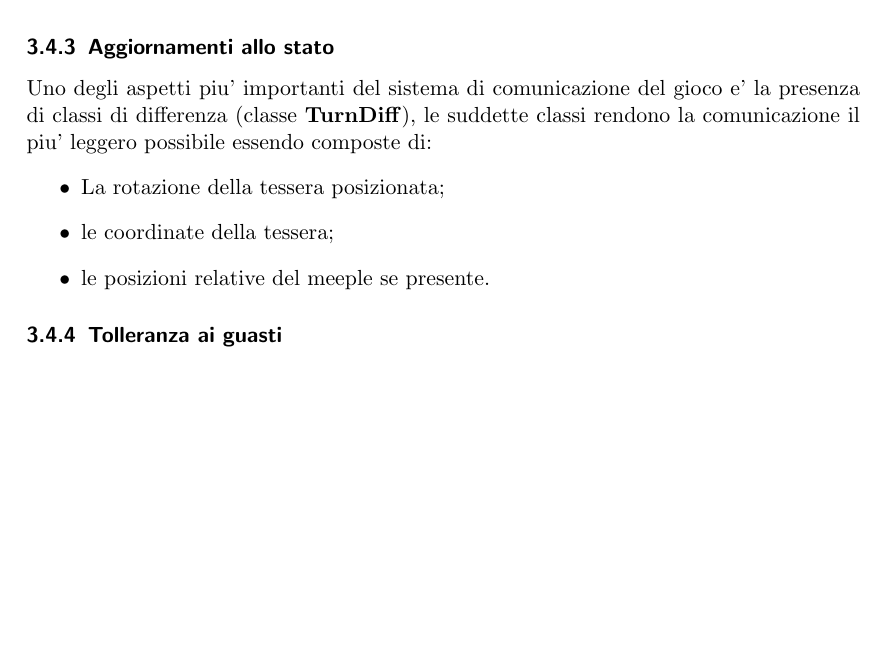
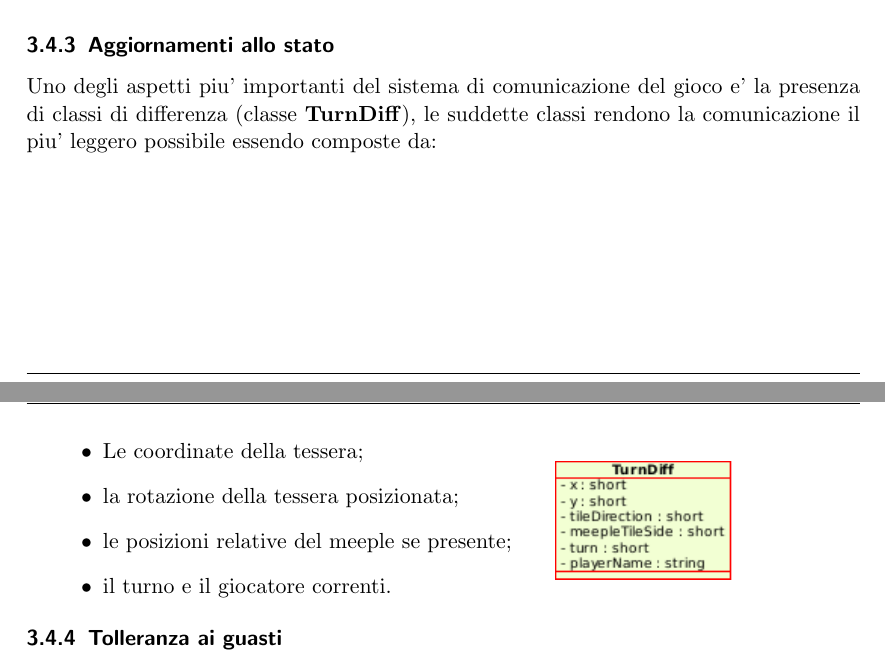
Before and after one commit to ffgames/bajnarola, a LaTeX paper (relazione/main.tex, which reads relazione/core/implementativi.tex): part of page 6 of 7 before the commit and two parts of pages 6 and 7 of 8 after it, the two joined at a grey line, cut so that both start at the same text, the shorter picture padded with empty space. Compiled offline with pdfLaTeX.

Commit message:
so many beautiful random commit messages...

```diff
--- a/relazione/core/implementativi.tex
+++ b/relazione/core/implementativi.tex
@@ -181,12 +183,19 @@ testimone (token ring) per la decisione del leader corrente.
 	Uno degli aspetti piu' importanti del sistema di comunicazione del gioco
 	e' la presenza di classi di differenza (classe \textbf{TurnDiff}), le
 	suddette classi rendono la comunicazione il piu' leggero possibile
-	essendo composte di:
+	essendo composte da:\\
+
+\begin{minipage}{.60\textwidth}
 	\begin{itemize}
-		\item La rotazione della tessera posizionata;
-		\item le coordinate della tessera;
-		\item le posizioni relative del meeple se presente.
+		\item Le coordinate della tessera;
+		\item la rotazione della tessera posizionata;
+		\item le posizioni relative del meeple se presente;
+		\item il turno e il giocatore correnti.
 	\end{itemize}
+\end{minipage}
+\begin{minipage}{.20\textwidth}
+	\includegraphics{img/turndiff.png}
+\end{minipage}
 
 \subsubsection{Tolleranza ai guasti}
 	Il sistema risulta tollerante ai guasti di tipo crash.
```
Also changed, not shown: relazione/core/classdiagram.tex (added, +7 -0 lines), relazione/img/turndiff.png (added), relazione/main.pdf, relazione/core/implementativi.tex (11 more changed lines), 1 other file.
